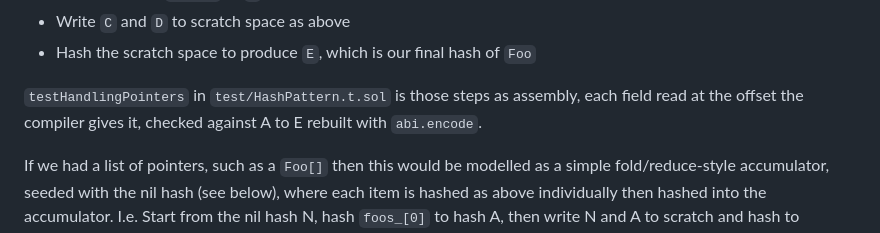
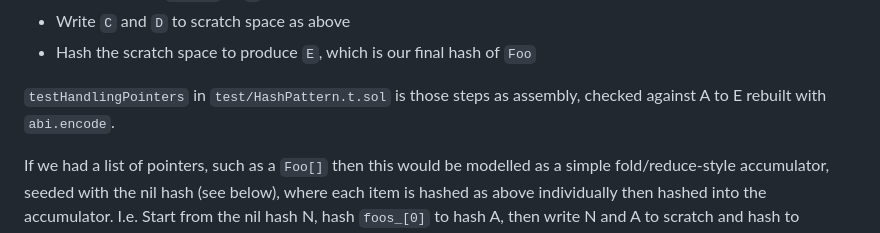
Before and after one commit to rainlanguage/rain.lib.hash, a Markdown page: README.md, the part around the change. Rendered like a GitHub page.

Commit message:
README: drop the pointer-offset claim the pointer test does not make
testHandlingPointers reads the fields at hard-coded offsets, validated by the
oracle rather than derived from the compiler.

Co-Authored-By: Claude Opus 5 (1M context) <noreply@anthropic.com>
Claude-Session: https://claude.ai/code/session_01V8ViHcKLVk2YoS2joH4HdN

```diff
--- a/README.md
+++ b/README.md
@@ -389,8 +389,7 @@ Using our `Foo` struct from above as an example this would look like:
 - Hash the scratch space to produce `E`, which is our final hash of `Foo`
 
 `testHandlingPointers` in `test/HashPattern.t.sol` is those steps as assembly,
-each field read at the offset the compiler gives it, checked against A to E
-rebuilt with `abi.encode`.
+checked against A to E rebuilt with `abi.encode`.
 
 If we had a list of pointers, such as a `Foo[]` then this would be modelled as
 a simple fold/reduce-style accumulator, seeded with the nil hash (see below),
```
